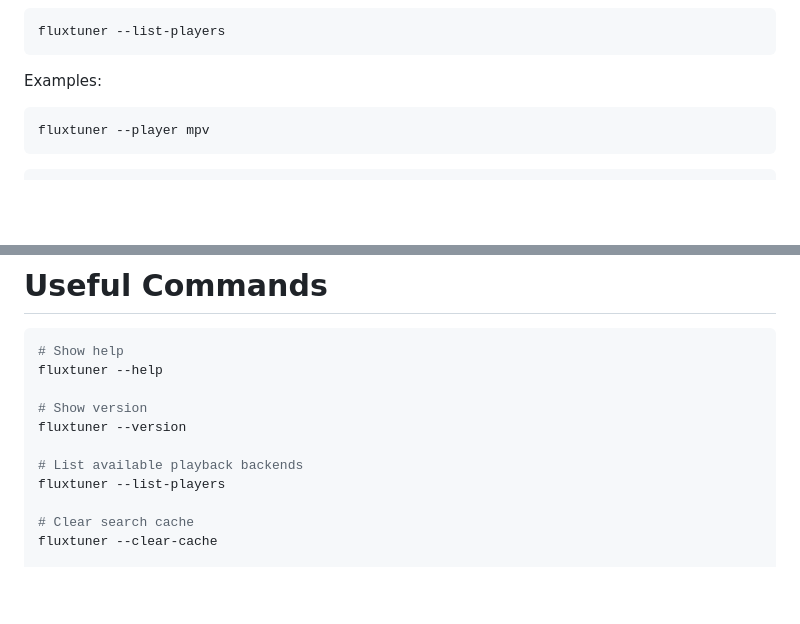
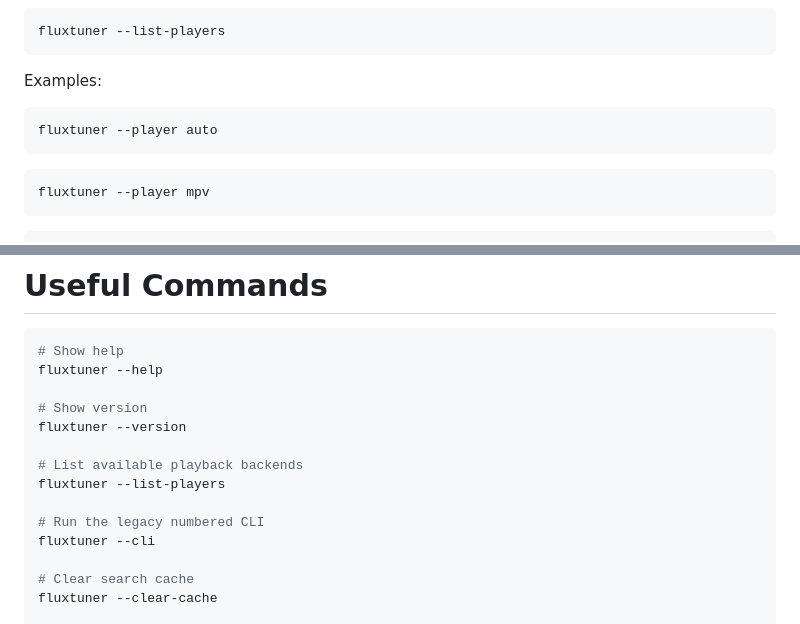
Before and after one commit to pitill0/fluxtuner, a Markdown page: README.md, 2 parts joined by grey strips. Rendered like a GitHub page; blank space fills up the shorter version.

Commit message:
README.md: document CLI mode and auto player selection

````diff
--- a/README.md
+++ b/README.md
@@ -406,6 +406,11 @@ fluxtuner --list-players
 
 Examples:
 
+
+```bash
+fluxtuner --player auto
+```
+
 ```bash
 fluxtuner --player mpv
 ```
@@ -472,6 +477,9 @@ fluxtuner --version
 
 # List available playback backends
 fluxtuner --list-players
+
+# Run the legacy numbered CLI
+fluxtuner --cli
 
 # Clear search cache
 fluxtuner --clear-cache
````
